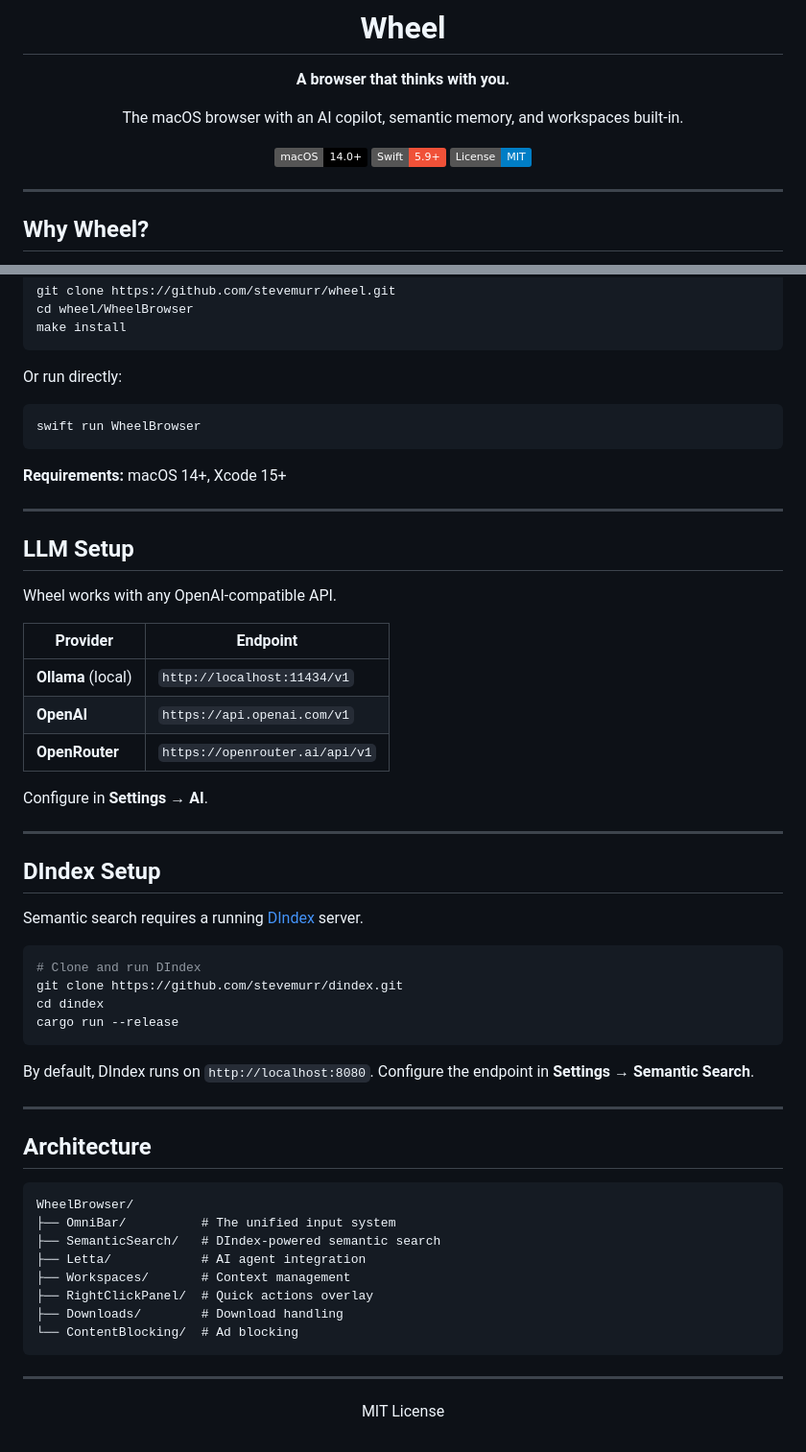
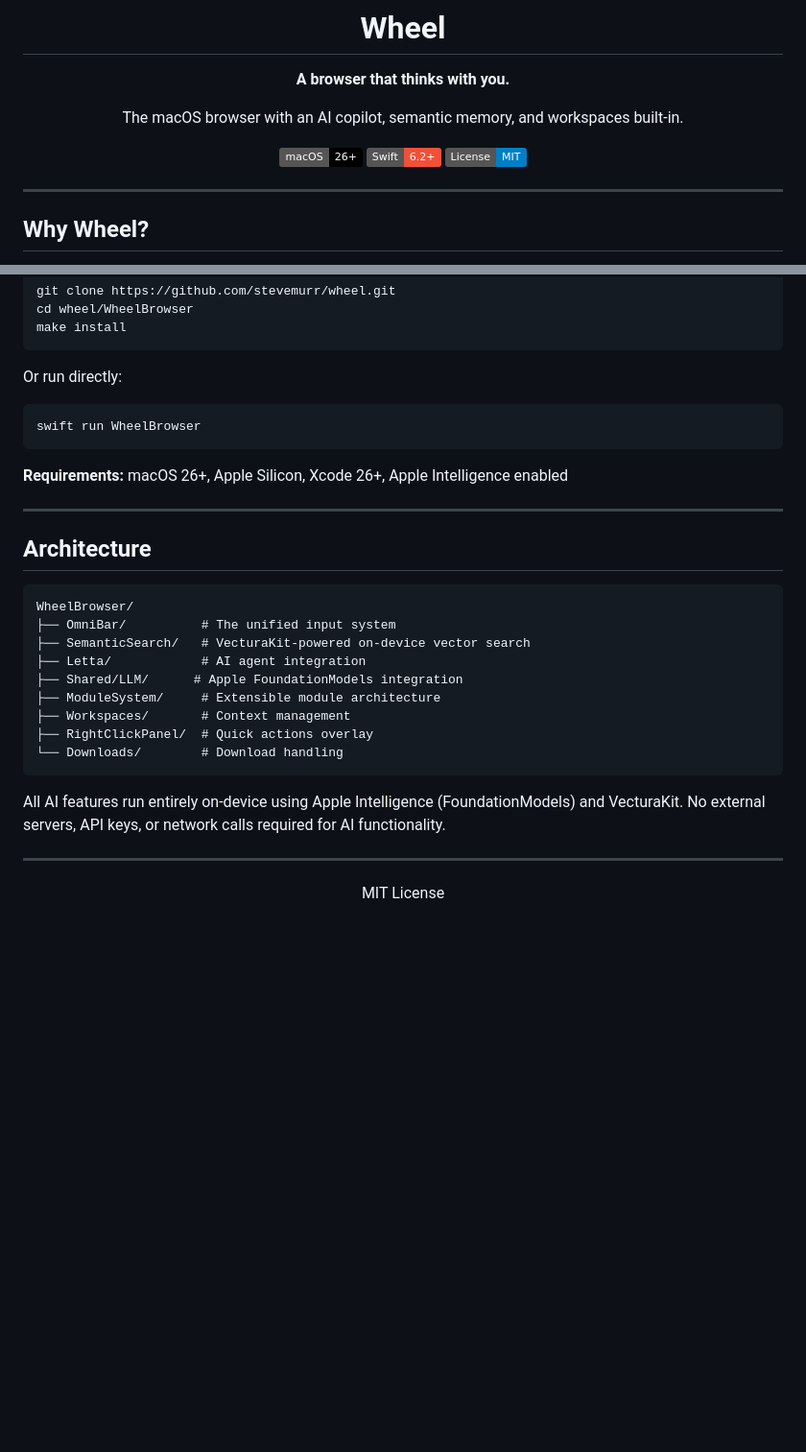
Before and after one commit to stevemurr/wheel, a Markdown page: README.md, 2 parts joined by grey strips. Shown at 96% size. GitHub-like rendering; badges without logos; blank space fills up the shorter version.

Commit message:
Update README for Apple Intelligence and VecturaKit
Reflect the switch to on-device AI: Apple FoundationModels for chat/agent/
summaries, VecturaKit for local vector search. Remove references to Ollama,
OpenAI endpoints, DIndex server, and removed features (ad blocking, dark mode).
Update platform requirements to macOS 26+ / Apple Silicon.

Co-Authored-By: Claude Opus 4.6 <noreply@anthropic.com>

````diff
--- a/README.md
+++ b/README.md
@@ -6,8 +6,8 @@
 
 The macOS browser with an AI copilot, semantic memory, and workspaces built-in.
 
-![macOS](https://img.shields.io/badge/macOS-14.0+-000?logo=apple&logoColor=white)
-![Swift](https://img.shields.io/badge/Swift-5.9+-F05138?logo=swift&logoColor=white)
+![macOS](https://img.shields.io/badge/macOS-26+-000?logo=apple&logoColor=white)
+![Swift](https://img.shields.io/badge/Swift-6.2+-F05138?logo=swift&logoColor=white)
 ![License](https://img.shields.io/badge/License-MIT-blue)
 
 </div>
@@ -111,36 +110,7 @@ Or run directly:
 swift run WheelBrowser
 ```
 
-**Requirements:** macOS 14+, Xcode 15+
-
----
-
-## LLM Setup
-
-Wheel works with any OpenAI-compatible API.
-
-| Provider | Endpoint |
-|----------|----------|
-| **Ollama** (local) | `http://localhost:11434/v1` |
-| **OpenAI** | `https://api.openai.com/v1` |
-| **OpenRouter** | `https://openrouter.ai/api/v1` |
-
-Configure in **Settings** → **AI**.
-
----
-
-## DIndex Setup
-
-Semantic search requires a running [DIndex](https://github.com/stevemurr/dindex) server.
-
-```bash
-# Clone and run DIndex
-git clone https://github.com/stevemurr/dindex.git
-cd dindex
-cargo run --release
-```
-
-By default, DIndex runs on `http://localhost:8080`. Configure the endpoint in **Settings** → **Semantic Search**.
+**Requirements:** macOS 26+, Apple Silicon, Xcode 26+, Apple Intelligence enabled
 
 ---
 
@@ -149,13 +119,16 @@ By default, DIndex runs on `http://localhost:8080`. Configure the endpoint in **
 ```
 WheelBrowser/
 ├── OmniBar/          # The unified input system
-├── SemanticSearch/   # DIndex-powered semantic search
+├── SemanticSearch/   # VecturaKit-powered on-device vector search
 ├── Letta/            # AI agent integration
+├── Shared/LLM/      # Apple FoundationModels integration
+├── ModuleSystem/     # Extensible module architecture
 ├── Workspaces/       # Context management
 ├── RightClickPanel/  # Quick actions overlay
-├── Downloads/        # Download handling
-└── ContentBlocking/  # Ad blocking
+└── Downloads/        # Download handling
 ```
+
+All AI features run entirely on-device using Apple Intelligence (FoundationModels) and VecturaKit. No external servers, API keys, or network calls required for AI functionality.
 
 ---
 
````
Also changed, not shown: other parts of README.md (+4 -5 lines).
